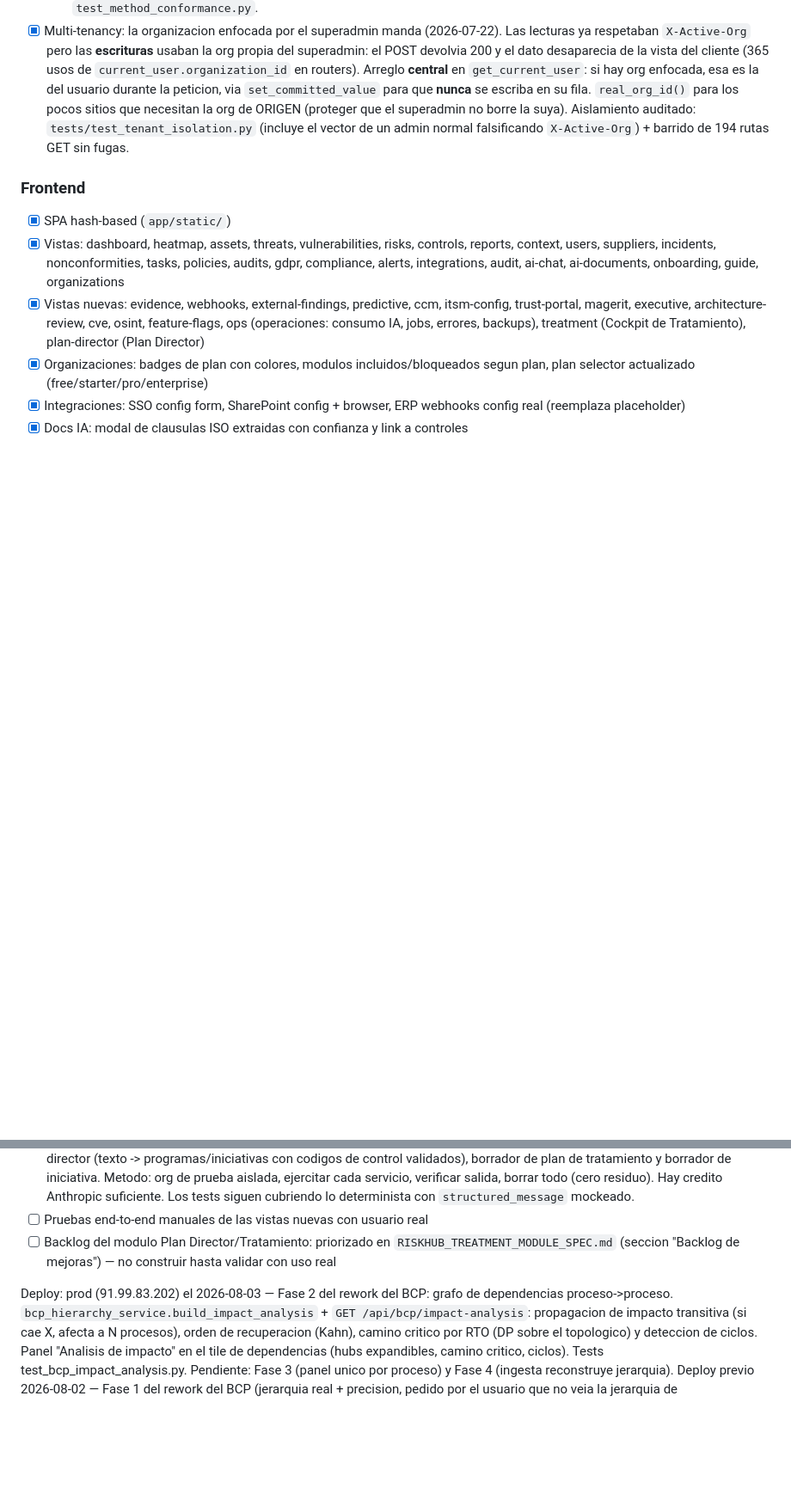
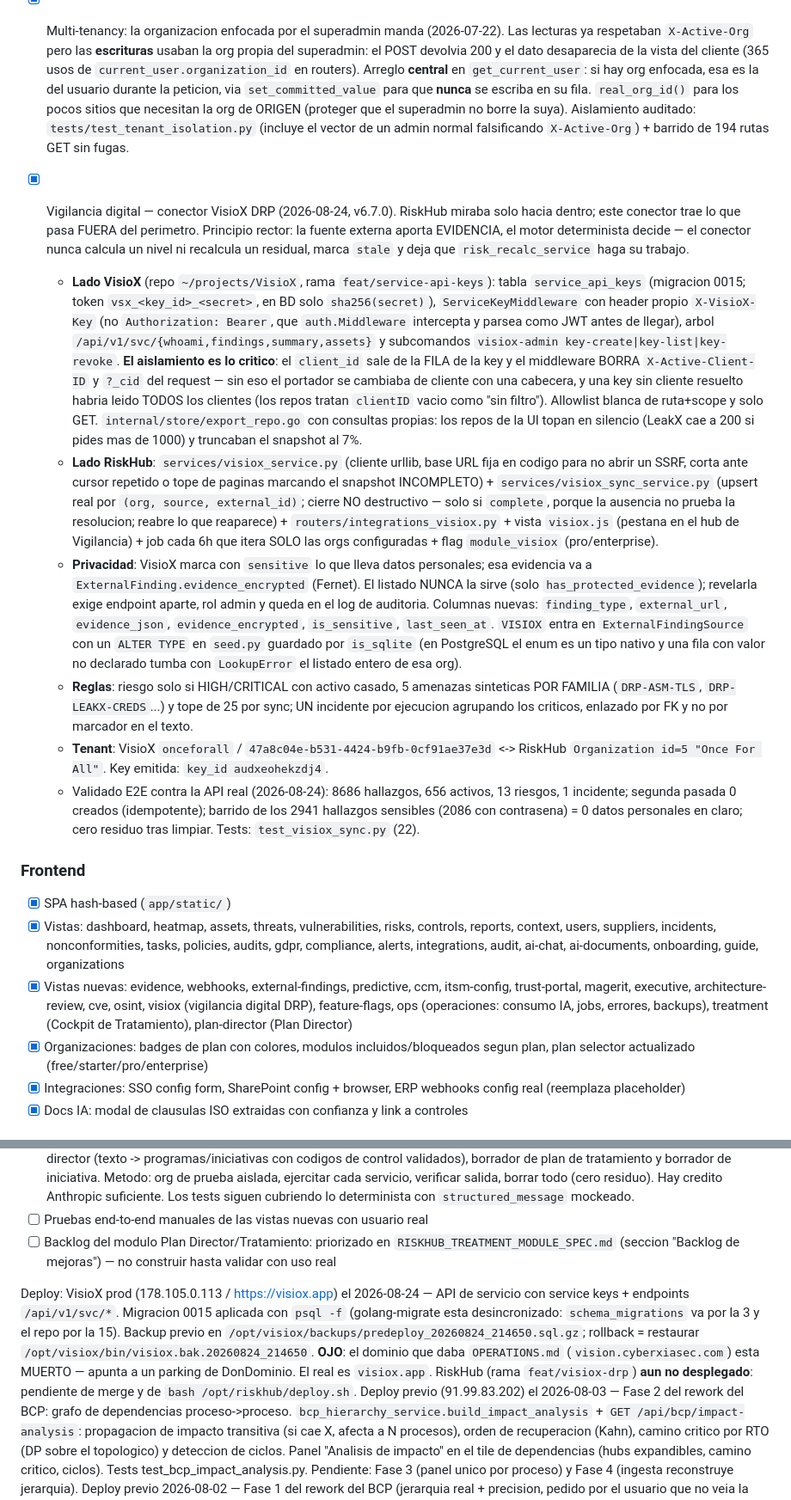
Before and after one commit to ezequielwolf22/riskhub, a Markdown page: CLAUDE.md, 2 parts joined by grey strips. Shown at 86% size. GitHub-like rendering; blank space fills up the shorter version.

Commit message:
docs: registrar el conector VisioX DRP y corregir la nota de deploy
Se anota tambien lo que costo descubrir: el dominio de produccion de VisioX que
daba OPERATIONS.md esta muerto, y golang-migrate en ese servidor lleva doce
migraciones desincronizado.

Co-Authored-By: Claude Opus 5 <noreply@anthropic.com>

```diff
--- a/CLAUDE.md
+++ b/CLAUDE.md
@@ -117,11 +117,19 @@ Multi-usuario con roles.
   - Tests: `test_method_formula.py`, `test_method_registry.py`, `test_method_wiring.py`, `test_method_conformance.py`.
 - [x] Multi-tenancy: la organizacion enfocada por el superadmin manda (2026-07-22). Las lecturas ya respetaban `X-Active-Org` pero las **escrituras** usaban la org propia del superadmin: el POST devolvia 200 y el dato desaparecia de la vista del cliente (365 usos de `current_user.organization_id` en routers). Arreglo **central** en `get_current_user`: si hay org enfocada, esa es la del usuario durante la peticion, via `set_committed_value` para que **nunca** se escriba en su fila. `real_org_id()` para los pocos sitios que necesitan la org de ORIGEN (proteger que el superadmin no borre la suya). Aislamiento auditado: `tests/test_tenant_isolation.py` (incluye el vector de un admin normal falsificando `X-Active-Org`) + barrido de 194 rutas GET sin fugas.
 
+- [x] Vigilancia digital — conector VisioX DRP (2026-08-24, v6.7.0). RiskHub miraba solo hacia dentro; este conector trae lo que pasa FUERA del perimetro. Principio rector: la fuente externa aporta EVIDENCIA, el motor determinista decide — el conector nunca calcula un nivel ni recalcula un residual, marca `stale` y deja que `risk_recalc_service` haga su trabajo.
+  - **Lado VisioX** (repo `~/projects/VisioX`, rama `feat/service-api-keys`): tabla `service_api_keys` (migracion 0015; token `vsx_<key_id>_<secret>`, en BD solo `sha256(secret)`), `ServiceKeyMiddleware` con header propio `X-VisioX-Key` (no `Authorization: Bearer`, que `auth.Middleware` intercepta y parsea como JWT antes de llegar), arbol `/api/v1/svc/{whoami,findings,summary,assets}` y subcomandos `visiox-admin key-create|key-list|key-revoke`. **El aislamiento es lo critico**: el `client_id` sale de la FILA de la key y el middleware BORRA `X-Active-Client-ID` y `?_cid` del request — sin eso el portador se cambiaba de cliente con una cabecera, y una key sin cliente resuelto habria leido TODOS los clientes (los repos tratan `clientID` vacio como "sin filtro"). Allowlist blanca de ruta+scope y solo GET. `internal/store/export_repo.go` con consultas propias: los repos de la UI topan en silencio (LeakX cae a 200 si pides mas de 1000) y truncaban el snapshot al 7%.
+  - **Lado RiskHub**: `services/visiox_service.py` (cliente urllib, base URL fija en codigo para no abrir un SSRF, corta ante cursor repetido o tope de paginas marcando el snapshot INCOMPLETO) + `services/visiox_sync_service.py` (upsert real por `(org, source, external_id)`; cierre NO destructivo — solo si `complete`, porque la ausencia no prueba la resolucion; reabre lo que reaparece) + `routers/integrations_visiox.py` + vista `visiox.js` (pestana en el hub de Vigilancia) + job cada 6h que itera SOLO las orgs configuradas + flag `module_visiox` (pro/enterprise).
+  - **Privacidad**: VisioX marca con `sensitive` lo que lleva datos personales; esa evidencia va a `ExternalFinding.evidence_encrypted` (Fernet). El listado NUNCA la sirve (solo `has_protected_evidence`); revelarla exige endpoint aparte, rol admin y queda en el log de auditoria. Columnas nuevas: `finding_type`, `external_url`, `evidence_json`, `evidence_encrypted`, `is_sensitive`, `last_seen_at`. `VISIOX` entra en `ExternalFindingSource` con un `ALTER TYPE` en `seed.py` guardado por `is_sqlite` (en PostgreSQL el enum es un tipo nativo y una fila con valor no declarado tumba con `LookupError` el listado entero de esa org).
+  - **Reglas**: riesgo solo si HIGH/CRITICAL con activo casado, 5 amenazas sinteticas POR FAMILIA (`DRP-ASM-TLS`, `DRP-LEAKX-CREDS`...) y tope de 25 por sync; UN incidente por ejecucion agrupando los criticos, enlazado por FK y no por marcador en el texto.
+  - **Tenant**: VisioX `onceforall` / `47a8c04e-b531-4424-b9fb-0cf91ae37e3d` <-> RiskHub `Organization id=5 "Once For All"`. Key emitida: `key_id audxeohekzdj4`.
+  - Validado E2E contra la API real (2026-08-24): 8686 hallazgos, 656 activos, 13 riesgos, 1 incidente; segunda pasada 0 creados (idempotente); barrido de los 2941 hallazgos sensibles (2086 con contrasena) = 0 datos personales en claro; cero residuo tras limpiar. Tests: `test_visiox_sync.py` (22).
+
 ### Frontend
 
 - [x] SPA hash-based (`app/static/`)
 - [x] Vistas: dashboard, heatmap, assets, threats, vulnerabilities, risks, controls, reports, context, users, suppliers, incidents, nonconformities, tasks, policies, audits, gdpr, compliance, alerts, integrations, audit, ai-chat, ai-documents, onboarding, guide, organizations
-- [x] Vistas nuevas: evidence, webhooks, external-findings, predictive, ccm, itsm-config, trust-portal, magerit, executive, architecture-review, cve, osint, feature-flags, ops (operaciones: consumo IA, jobs, errores, backups), treatment (Cockpit de Tratamiento), plan-director (Plan Director)
+- [x] Vistas nuevas: evidence, webhooks, external-findings, predictive, ccm, itsm-config, trust-portal, magerit, executive, architecture-review, cve, osint, visiox (vigilancia digital DRP), feature-flags, ops (operaciones: consumo IA, jobs, errores, backups), treatment (Cockpit de Tratamiento), plan-director (Plan Director)
 - [x] Organizaciones: badges de plan con colores, modulos incluidos/bloqueados segun plan, plan selector actualizado (free/starter/pro/enterprise)
 - [x] Integraciones: SSO config form, SharePoint config + browser, ERP webhooks config real (reemplaza placeholder)
 - [x] Docs IA: modal de clausulas ISO extraidas con confianza y link a controles
@@ -140,7 +148,16 @@ Multi-usuario con roles.
 - [ ] Pruebas end-to-end manuales de las vistas nuevas con usuario real
 - [ ] Backlog del modulo Plan Director/Tratamiento: priorizado en `RISKHUB_TREATMENT_MODULE_SPEC.md` (seccion "Backlog de mejoras") — no construir hasta validar con uso real
 
-Deploy: prod (91.99.83.202) el 2026-08-03 — Fase 2 del rework del BCP: grafo de
+Deploy: VisioX prod (178.105.0.113 / https://visiox.app) el 2026-08-24 — API de
+servicio con service keys + endpoints `/api/v1/svc/*`. Migracion 0015 aplicada
+con `psql -f` (golang-migrate esta desincronizado: `schema_migrations` va por la
+3 y el repo por la 15). Backup previo en
+`/opt/visiox/backups/predeploy_20260824_214650.sql.gz`; rollback = restaurar
+`/opt/visiox/bin/visiox.bak.20260824_214650`. **OJO**: el dominio que daba
+`OPERATIONS.md` (`vision.cyberxiasec.com`) esta MUERTO — apunta a un parking de
+DonDominio. El real es `visiox.app`. RiskHub (rama `feat/visiox-drp`) **aun no
+desplegado**: pendiente de merge y de `bash /opt/riskhub/deploy.sh`.
+Deploy previo (91.99.83.202) el 2026-08-03 — Fase 2 del rework del BCP: grafo de
 dependencias proceso->proceso. `bcp_hierarchy_service.build_impact_analysis` +
 `GET /api/bcp/impact-analysis`: propagacion de impacto transitiva (si cae X,
 afecta a N procesos), orden de recuperacion (Kahn), camino critico por RTO (DP
```
